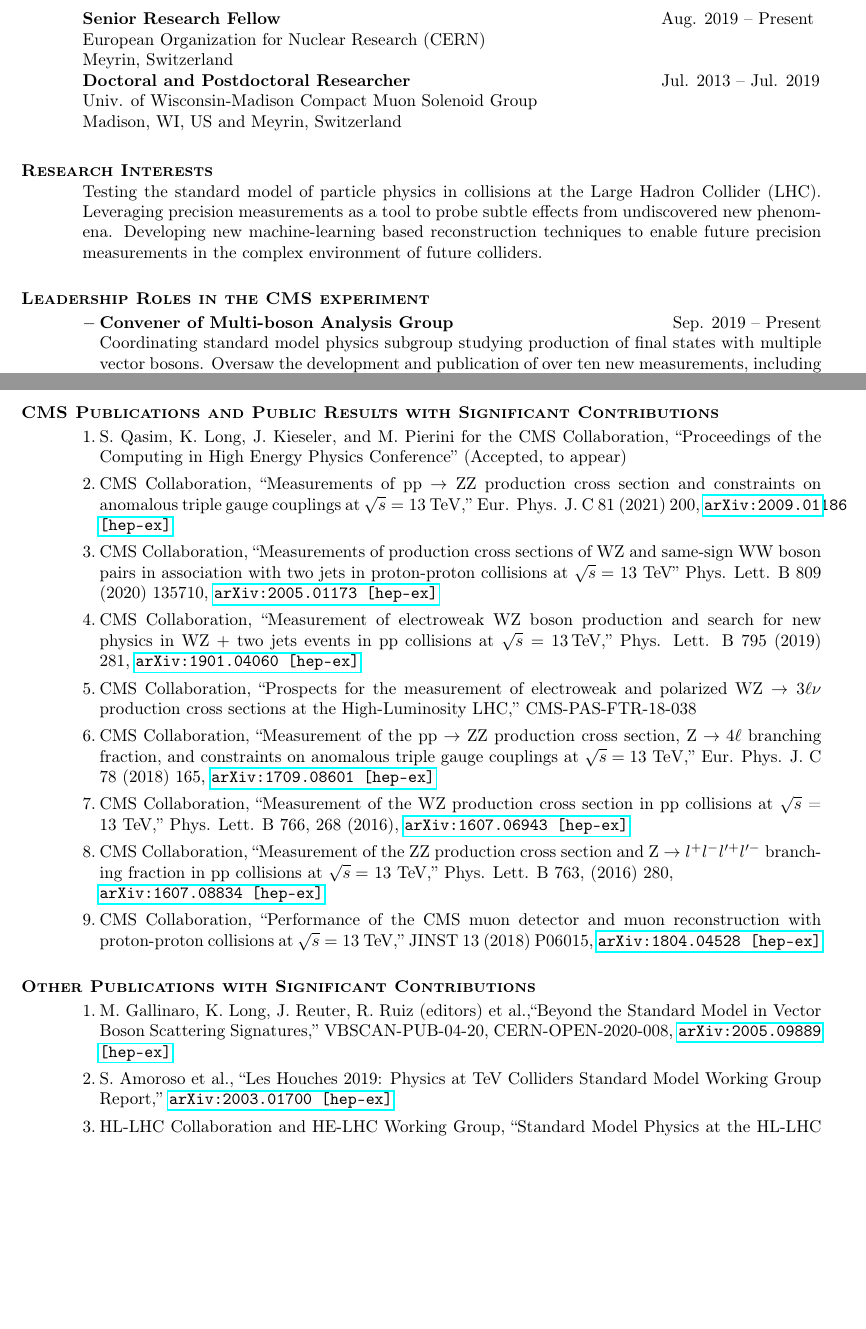
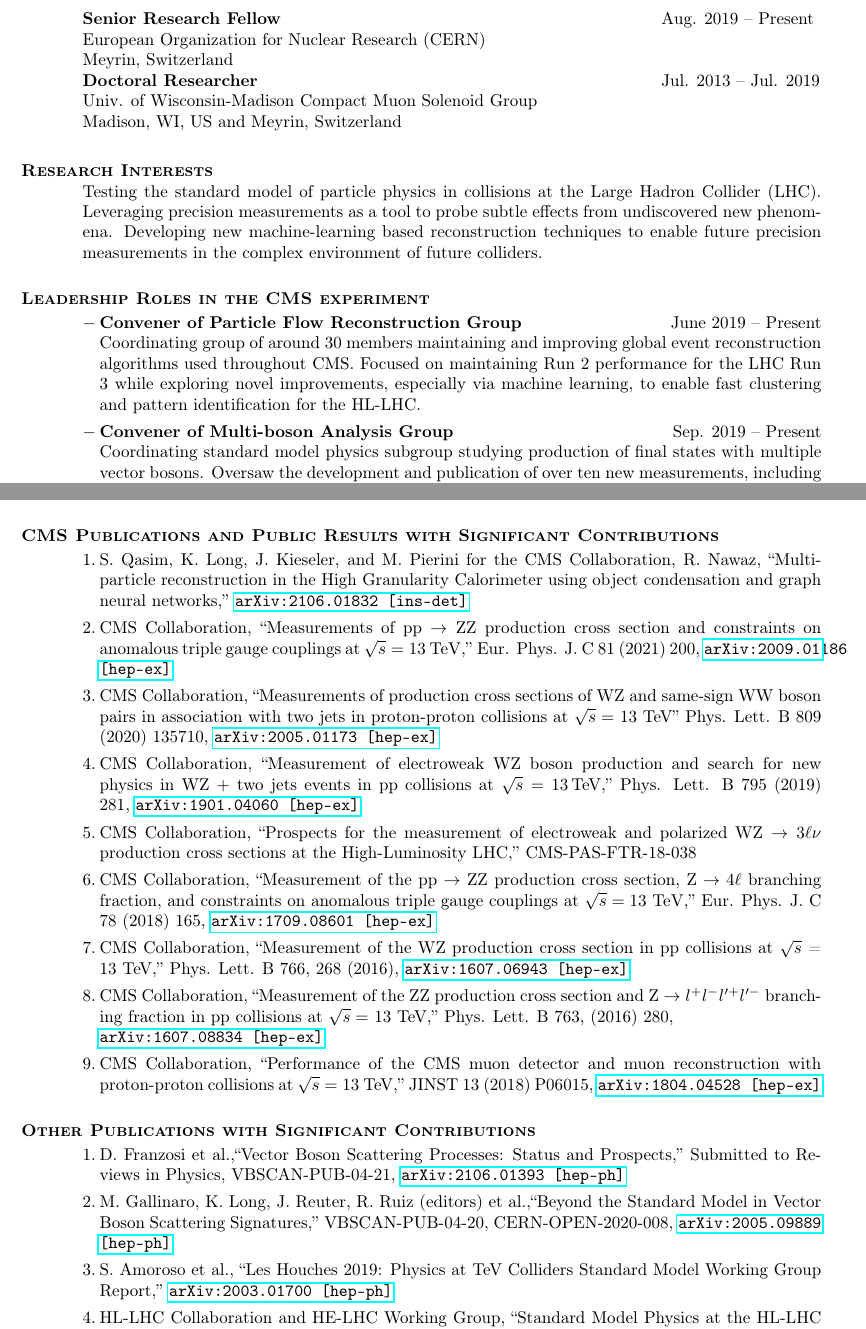
Before and after one commit to kdlong/KLongCV, a LaTeX CV (KLongCV.tex): two parts of pages 1 and 3 of 5, joined at a grey line, cut so that both start at the same text, the shorter picture padded with empty space. Compiled offline with pdfLaTeX.

Commit message:
Update academic CV

```diff
--- a/KLongCV.tex
+++ b/KLongCV.tex
@@ -32,7 +32,7 @@
 \hspace{2.3in}\= \hspace{2.4in}\= \kill % set up two tab positions
 {\bf Senior Research Fellow} \>\> Aug. 2019 -- Present \\
 European Organization for Nuclear Research (CERN)   \\  Meyrin, Switzerland \\
-{\bf Doctoral and Postdoctoral Researcher} \>\> Jul. 2013 -- Jul. 2019\\
+{\bf Doctoral Researcher} \>\> Jul. 2013 -- Jul. 2019\\
 Univ. of Wisconsin-Madison Compact Muon Solenoid Group \\  Madison, WI, US and Meyrin, Switzerland \\
 \end{tabbing}\vspace{-20pt}      % suppress blank line after tabbing
 
@@ -44,6 +44,11 @@
 
 \section{\textsc{Leadership Roles in the CMS experiment}}
 \begin{itemize}
+\item{\textbf{Convener of Particle Flow Reconstruction Group} \hfill{June 2019 -- Present}} \\
+    Coordinating group of around 30 members maintaining and improving global event reconstruction algorithms
+    used throughout CMS. Focused on maintaining Run 2 performance for the LHC Run 3 while exploring
+    novel improvements, especially via machine learning, to enable fast clustering and pattern identification
+    for the HL-LHC.
 \item{\textbf{Convener of Multi-boson Analysis Group} \hfill{Sep. 2019 -- Present}} \\
     Coordinating standard model physics subgroup studying production of final states
     with multiple vector bosons. Oversaw the development and publication of over ten new measurements,
@@ -130,7 +135,7 @@
 
 \section{\textsc{CMS Publications and Public Results with Significant Contributions}}
 \begin{enumerate}
-  \item S. Qasim, K. Long, J. Kieseler, and M. Pierini for the CMS Collaboration, ``Proceedings of the Computing in High Energy Physics Conference''  (Accepted, to appear)
+  \item S. Qasim, K. Long, J. Kieseler, and M. Pierini for the CMS Collaboration, R. Nawaz, ``Multi-particle reconstruction in the High Granularity Calorimeter using object condensation and graph neural networks,'' \href{https://arxiv.org/abs/2106.01832}{\texttt{arXiv:2106.01832 [ins-det]}}
   \item CMS Collaboration, ``Measurements of pp $\rightarrow$ ZZ production cross section and constraints on anomalous triple gauge couplings at $\sqrt{s} = 13~\mathrm{TeV}$,'' Eur. Phys. J. C 81 (2021) 200, \href{https://arxiv.org/abs/2009.01186}{\texttt{arXiv:2009.01186 [hep-ex]}}
   \item CMS Collaboration, ``Measurements of production cross sections of WZ and same-sign WW boson pairs in association with two jets in proton-proton collisions at $\sqrt{s} =$ 13 TeV'' Phys. Lett. B 809 (2020) 135710, \href{https://arxiv.org/abs/2005.01173}{\texttt{arXiv:2005.01173 [hep-ex]}}
   \item CMS Collaboration, ``Measurement of electroweak WZ boson production and search for new physics in WZ $+$ two jets events in pp collisions at $\sqrt{s}=13$\,TeV,'' Phys. Lett. B 795 (2019) 281, \href{https://arxiv.org/abs/1901.04060} {\texttt{arXiv:1901.04060 [hep-ex]}}
@@ -146,8 +151,10 @@
 
 \section{\textsc{Other Publications with Significant Contributions}}
 \begin{enumerate}
+  \item D. Franzosi et al.,``Vector Boson Scattering Processes: Status and Prospects,''
+    Submitted to Reviews in Physics, VBSCAN-PUB-04-21, \href{https://arxiv.org/abs/2106.01393}{\texttt{arXiv:2106.01393 [hep-ph]}}
   \item M. Gallinaro, K. Long, J. Reuter, R. Ruiz (editors) et al.,``Beyond the Standard Model in Vector Boson Scattering Signatures,''
-    VBSCAN-PUB-04-20, CERN-OPEN-2020-008, \href{https://arxiv.org/abs/2005.09889}{\texttt{arXiv:2005.09889 [hep-ex]}}
+    VBSCAN-PUB-04-20, CERN-OPEN-2020-008, \href{https://arxiv.org/abs/2005.09889}{\texttt{arXiv:2005.09889 [hep-ph]}}
   \item S. Amoroso et al., ``Les Houches 2019: Physics at TeV Colliders Standard Model Working Group Report,''
-    \href{https://arxiv.org/abs/2003.01700 } {\texttt{arXiv:2003.01700 [hep-ex]}}
+    \href{https://arxiv.org/abs/2003.01700 } {\texttt{arXiv:2003.01700 [hep-ph]}}
   \item HL-LHC Collaboration and HE-LHC Working Group, ``Standard Model Physics at the HL-LHC and HE-LHC,''
```
Also changed, not shown: KLongListOfPublications.tex (+8 -4 lines), KLongCV.tex (6 more changed lines).
